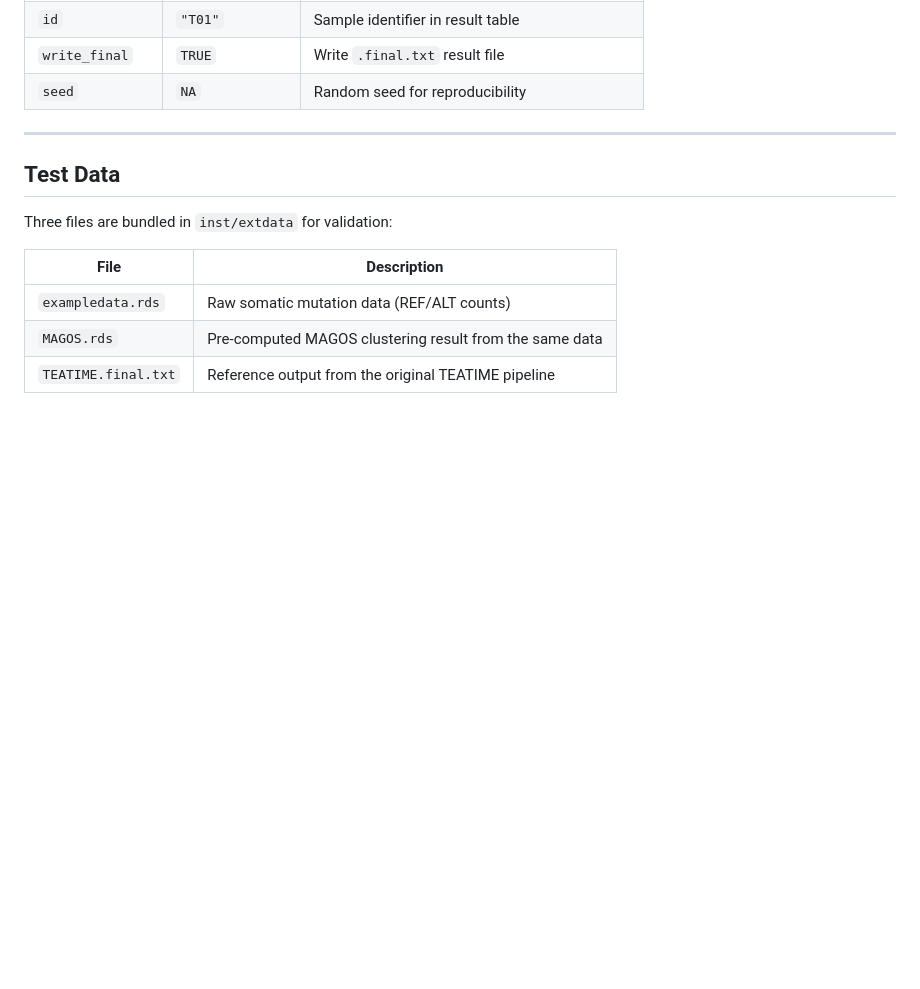
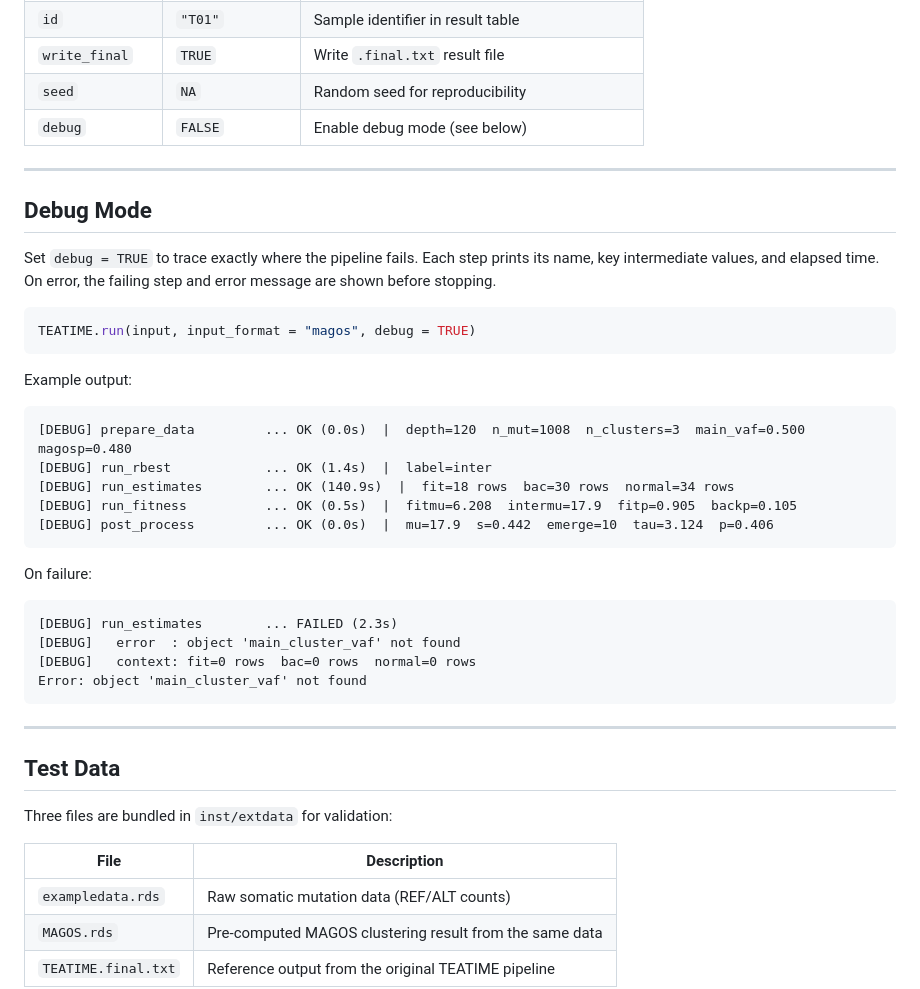
Before and after one commit to liliulab/TEATIME, a Markdown page: README.md, the part around the change. Rendered like a GitHub page; blank space fills up the shorter version.

Commit message:
Add debug mode documentation to README

````diff
--- a/README.md
+++ b/README.md
@@ -110,6 +110,34 @@ When written to disk (`write_final = TRUE`), the file includes a `##` header lin
 | `id` | `"T01"` | Sample identifier in result table |
 | `write_final` | `TRUE` | Write `.final.txt` result file |
 | `seed` | `NA` | Random seed for reproducibility |
+| `debug` | `FALSE` | Enable debug mode (see below) |
+
+---
+
+## Debug Mode
+
+Set `debug = TRUE` to trace exactly where the pipeline fails. Each step prints its name, key intermediate values, and elapsed time. On error, the failing step and error message are shown before stopping.
+
+```r
+TEATIME.run(input, input_format = "magos", debug = TRUE)
+```
+
+Example output:
+```
+[DEBUG] prepare_data         ... OK (0.0s)  |  depth=120  n_mut=1008  n_clusters=3  main_vaf=0.500  magosp=0.480
+[DEBUG] run_rbest            ... OK (1.4s)  |  label=inter
+[DEBUG] run_estimates        ... OK (140.9s)  |  fit=18 rows  bac=30 rows  normal=34 rows
+[DEBUG] run_fitness          ... OK (0.5s)  |  fitmu=6.208  intermu=17.9  fitp=0.905  backp=0.105
+[DEBUG] post_process         ... OK (0.0s)  |  mu=17.9  s=0.442  emerge=10  tau=3.124  p=0.406
+```
+
+On failure:
+```
+[DEBUG] run_estimates        ... FAILED (2.3s)
+[DEBUG]   error  : object 'main_cluster_vaf' not found
+[DEBUG]   context: fit=0 rows  bac=0 rows  normal=0 rows
+Error: object 'main_cluster_vaf' not found
+```
 
 ---
 
````
